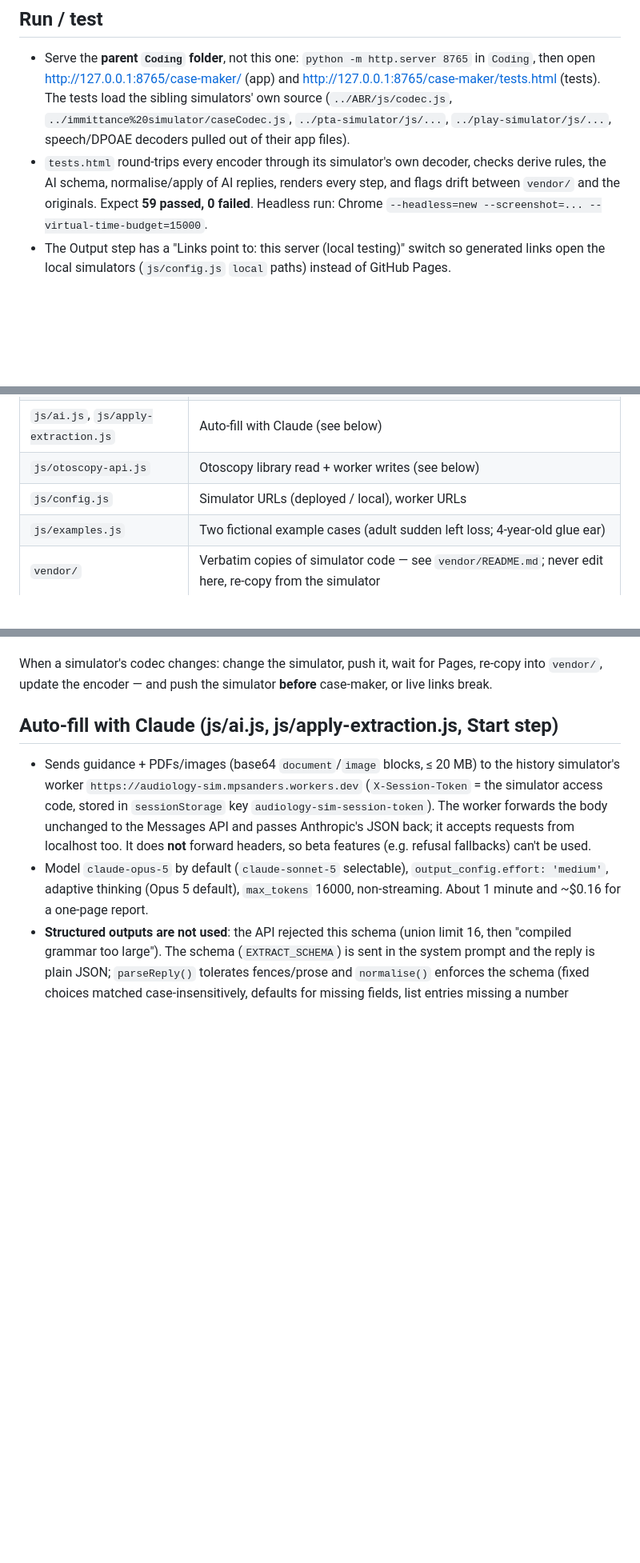
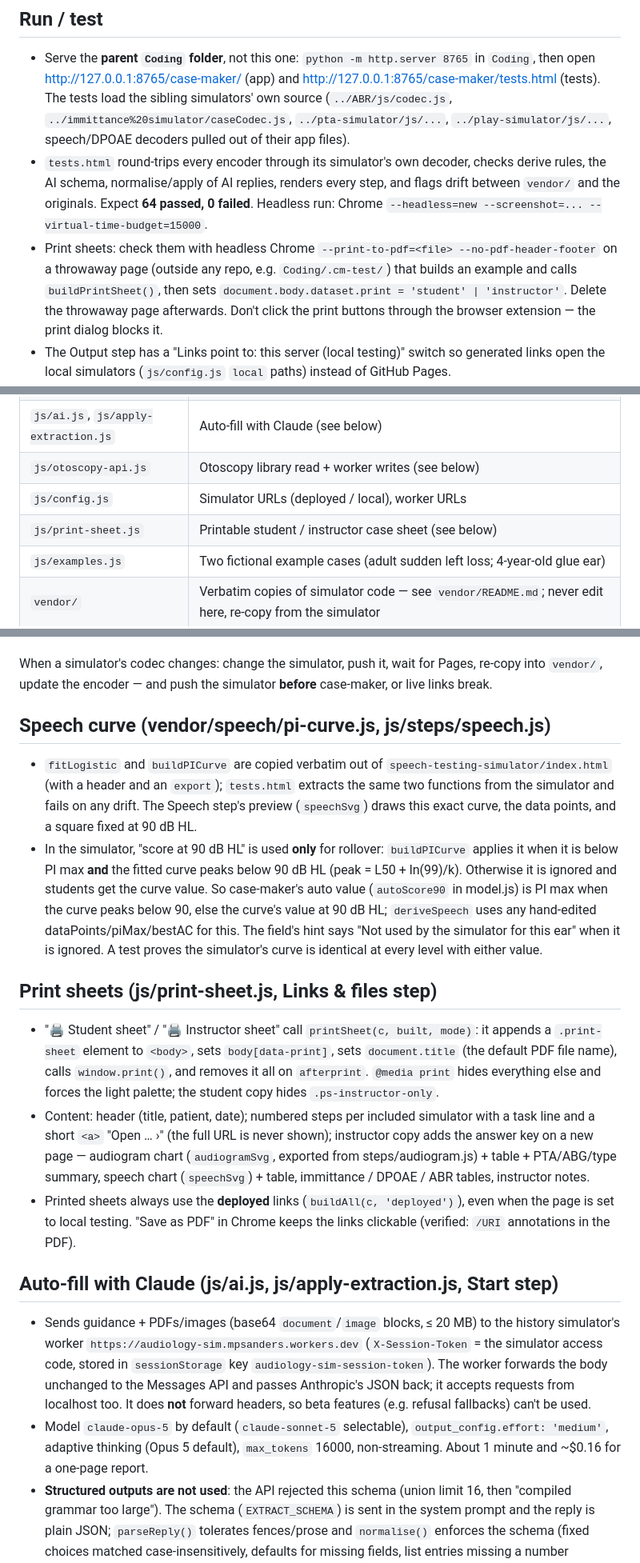
Before and after one commit to jakalnz/case-maker, a Markdown page: CLAUDE.md, 3 parts joined by grey strips. Shown at 80% size. Rendered like a GitHub page; blank space fills up the shorter version.

Commit message:
CLAUDE.md: speech curve, 90 dB HL score, print sheets, 64 tests, history publishing idea
Co-Authored-By: Claude Opus 5.5 <noreply@anthropic.com>

```diff
--- a/CLAUDE.md
+++ b/CLAUDE.md
@@ -12,7 +12,11 @@ build step, no dependencies. Live at https://jakalnz.github.io/case-maker/ (repo
   `../pta-simulator/js/...`, `../play-simulator/js/...`, speech/DPOAE decoders pulled out of their app files).
 - `tests.html` round-trips every encoder through its simulator's own decoder, checks derive rules, the AI schema,
   normalise/apply of AI replies, renders every step, and flags drift between `vendor/` and the originals.
-  Expect **59 passed, 0 failed**. Headless run: Chrome `--headless=new --screenshot=... --virtual-time-budget=15000`.
+  Expect **64 passed, 0 failed**. Headless run: Chrome `--headless=new --screenshot=... --virtual-time-budget=15000`.
+- Print sheets: check them with headless Chrome `--print-to-pdf=<file> --no-pdf-header-footer` on a throwaway page
+  (outside any repo, e.g. `Coding/.cm-test/`) that builds an example and calls `buildPrintSheet()`, then sets
+  `document.body.dataset.print = 'student' | 'instructor'`. Delete the throwaway page afterwards. Don't click the
+  print buttons through the browser extension — the print dialog blocks it.
 - The Output step has a "Links point to: this server (local testing)" switch so generated links open the local
   simulators (`js/config.js` `local` paths) instead of GitHub Pages.
 - Chrome caches changed simulator files hard: if a link "doesn't load", `fetch(file, {cache: 'reload'})` the
@@ -30,6 +34,7 @@ build step, no dependencies. Live at https://jakalnz.github.io/case-maker/ (repo
 | `js/ai.js`, `js/apply-extraction.js` | Auto-fill with Claude (see below) |
 | `js/otoscopy-api.js` | Otoscopy library read + worker writes (see below) |
 | `js/config.js` | Simulator URLs (deployed / local), worker URLs |
+| `js/print-sheet.js` | Printable student / instructor case sheet (see below) |
 | `js/examples.js` | Two fictional example cases (adult sudden left loss; 4-year-old glue ear) |
 | `vendor/` | Verbatim copies of simulator code — see `vendor/README.md`; never edit here, re-copy from the simulator |
 
@@ -63,6 +69,29 @@ All links must stay **under 255 characters** (MS Word hyperlinks / LMS fields).
 
 When a simulator's codec changes: change the simulator, push it, wait for Pages, re-copy into `vendor/`, update the
 encoder — and push the simulator **before** case-maker, or live links break.
+
+## Speech curve (vendor/speech/pi-curve.js, js/steps/speech.js)
+- `fitLogistic` and `buildPICurve` are copied verbatim out of `speech-testing-simulator/index.html` (with a header
+  and an `export`); `tests.html` extracts the same two functions from the simulator and fails on any drift. The
+  Speech step's preview (`speechSvg`) draws this exact curve, the data points, and a square fixed at 90 dB HL.
+- In the simulator, "score at 90 dB HL" is used **only** for rollover: `buildPICurve` applies it when it is below
+  PI max **and** the fitted curve peaks below 90 dB HL (peak = L50 + ln(99)/k). Otherwise it is ignored and students
+  get the curve value. So case-maker's auto value (`autoScore90` in model.js) is PI max when the curve peaks below
+  90, else the curve's value at 90 dB HL; `deriveSpeech` uses any hand-edited dataPoints/piMax/bestAC for this.
+  The field's hint says "Not used by the simulator for this ear" when it is ignored. A test proves the simulator's
+  curve is identical at every level with either value.
+
+## Print sheets (js/print-sheet.js, Links & files step)
+- "🖨 Student sheet" / "🖨 Instructor sheet" call `printSheet(c, built, mode)`: it appends a `.print-sheet` element to
+  `<body>`, sets `body[data-print]`, sets `document.title` (the default PDF file name), calls `window.print()`, and
+  removes it all on `afterprint`. `@media print` hides everything else and forces the light palette; the student
+  copy hides `.ps-instructor-only`.
+- Content: header (title, patient, date); numbered steps per included simulator with a task line and a short
+  `<a>` "Open … ›" (the full URL is never shown); instructor copy adds the answer key on a new page — audiogram
+  chart (`audiogramSvg`, exported from steps/audiogram.js) + table + PTA/ABG/type summary, speech chart
+  (`speechSvg`) + table, immittance / DPOAE / ABR tables, instructor notes.
+- Printed sheets always use the **deployed** links (`buildAll(c, 'deployed')`), even when the page is set to local
+  testing. "Save as PDF" in Chrome keeps the links clickable (verified: `/URI` annotations in the PDF).
 
 ## Auto-fill with Claude (js/ai.js, js/apply-extraction.js, Start step)
 - Sends guidance + PDFs/images (base64 `document`/`image` blocks, ≤ 20 MB) to the history simulator's worker
```
Also changed, not shown: other parts of CLAUDE.md (+8 -1 lines).
